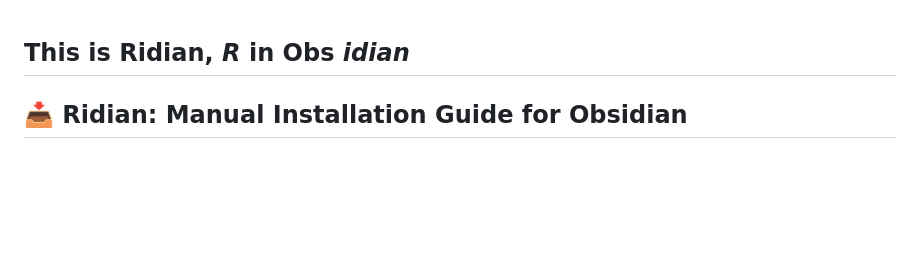
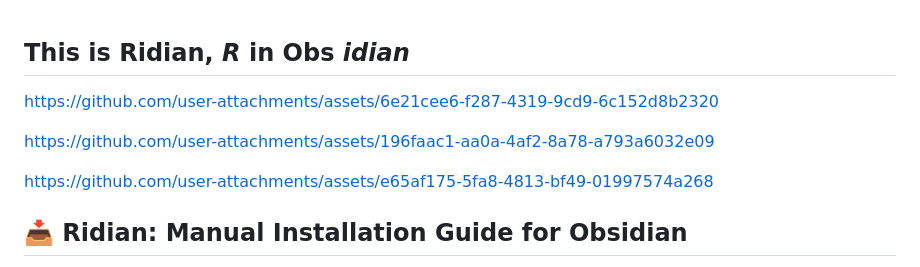
Before and after one commit to MichelNivard/Ridian, a Markdown page: README.md, the part around the change. Rendered like a GitHub page; blank space fills up the shorter version.

```diff
--- a/README.md
+++ b/README.md
@@ -4,6 +4,18 @@
 
 
 ## This is Ridian, _**R**_ in Obs _**idian**_
+
+
+
+https://github.com/user-attachments/assets/6e21cee6-f287-4319-9cd9-6c152d8b2320
+
+
+
+https://github.com/user-attachments/assets/196faac1-aa0a-4af2-8a78-a793a6032e09
+
+
+
+https://github.com/user-attachments/assets/e65af175-5fa8-4813-bf49-01997574a268
 
 
 
```
